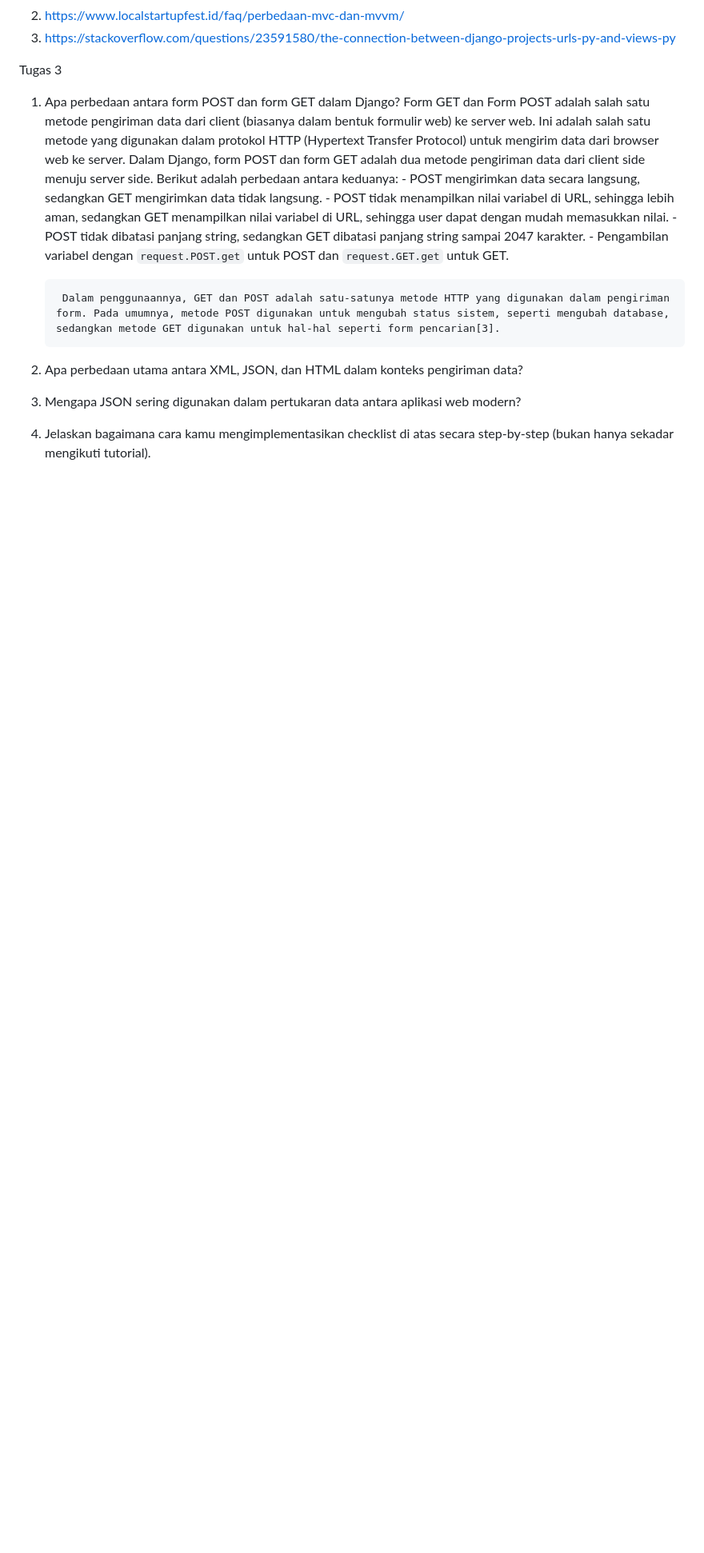
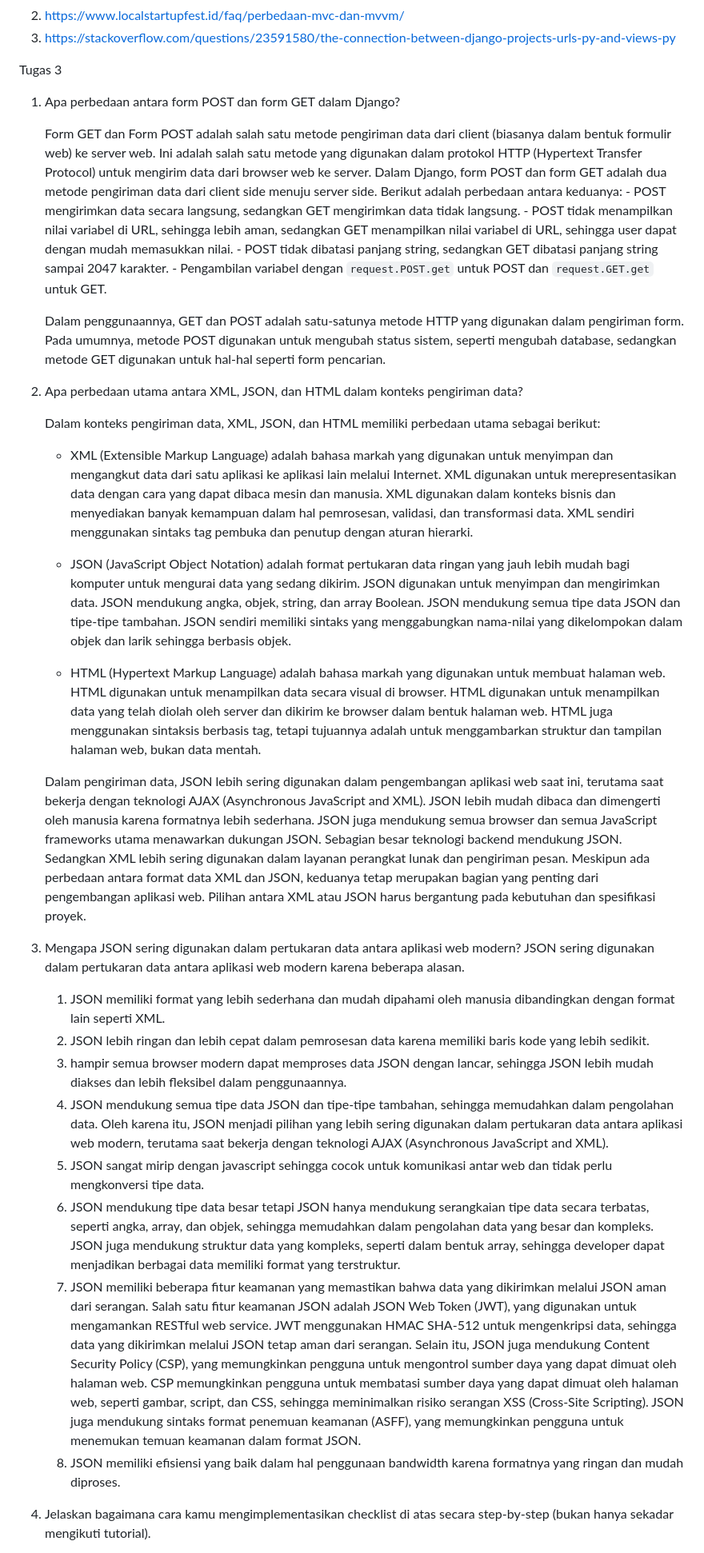
Before and after one commit to rontrying/inventory_management, a Markdown page: README.md, the part around one of its changes. Shown at 80% size. GitHub-like rendering; blank space fills up the shorter version.

Commit message:
testing textarea

```diff
--- a/README.md
+++ b/README.md
@@ -51,6 +51,7 @@ Referensi
 
 Tugas 3
 1. Apa perbedaan antara form POST dan form GET dalam Django?
+
     Form GET dan Form POST adalah salah satu metode pengiriman data dari client (biasanya dalam bentuk formulir web) ke server web. Ini adalah salah satu metode yang digunakan dalam protokol HTTP (Hypertext Transfer Protocol) untuk mengirim data dari browser web ke server.
     Dalam Django, form POST dan form GET adalah dua metode pengiriman data dari client side menuju server side. Berikut adalah perbedaan antara keduanya:
         - POST mengirimkan data secara langsung, sedangkan GET mengirimkan data tidak langsung.
@@ -58,10 +59,29 @@ Tugas 3
         - POST tidak dibatasi panjang string, sedangkan GET dibatasi panjang string sampai 2047 karakter.
         - Pengambilan variabel dengan `request.POST.get` untuk POST dan `request.GET.get` untuk GET.
 
-        Dalam penggunaannya, GET dan POST adalah satu-satunya metode HTTP yang digunakan dalam pengiriman form. Pada umumnya, metode POST digunakan untuk mengubah status sistem, seperti mengubah database, sedangkan metode GET digunakan untuk hal-hal seperti form pencarian[3].
+    Dalam penggunaannya, GET dan POST adalah satu-satunya metode HTTP yang digunakan dalam pengiriman form. Pada umumnya, metode POST digunakan untuk mengubah status sistem, seperti mengubah database, sedangkan metode GET digunakan untuk hal-hal seperti form pencarian.
 
 2. Apa perbedaan utama antara XML, JSON, dan HTML dalam konteks pengiriman data?
 
+    Dalam konteks pengiriman data, XML, JSON, dan HTML memiliki perbedaan utama sebagai berikut:
+    - XML (Extensible Markup Language) adalah bahasa markah yang digunakan untuk menyimpan dan mengangkut data dari satu aplikasi ke aplikasi lain melalui Internet. XML digunakan untuk merepresentasikan data dengan cara yang dapat dibaca mesin dan manusia. XML digunakan dalam konteks bisnis dan menyediakan banyak kemampuan dalam hal pemrosesan, validasi, dan transformasi data. XML sendiri menggunakan sintaks tag pembuka dan penutup dengan aturan hierarki.
+
+    - JSON (JavaScript Object Notation) adalah format pertukaran data ringan yang jauh lebih mudah bagi komputer untuk mengurai data yang sedang dikirim. JSON digunakan untuk menyimpan dan mengirimkan data. JSON mendukung angka, objek, string, dan array Boolean. JSON mendukung semua tipe data JSON dan tipe-tipe tambahan. JSON sendiri memiliki sintaks yang menggabungkan nama-nilai yang dikelompokan dalam objek dan larik sehingga berbasis objek.
+
+    - HTML (Hypertext Markup Language) adalah bahasa markah yang digunakan untuk membuat halaman web. HTML digunakan untuk menampilkan data secara visual di browser. HTML digunakan untuk menampilkan data yang telah diolah oleh server dan dikirim ke browser dalam bentuk halaman web. HTML juga menggunakan sintaksis berbasis tag, tetapi tujuannya adalah untuk menggambarkan struktur dan tampilan halaman web, bukan data mentah.
+
+    Dalam pengiriman data, JSON lebih sering digunakan dalam pengembangan aplikasi web saat ini, terutama saat bekerja dengan teknologi AJAX (Asynchronous JavaScript and XML). JSON lebih mudah dibaca dan dimengerti oleh manusia karena formatnya lebih sederhana. JSON juga mendukung semua browser dan semua JavaScript frameworks utama menawarkan dukungan JSON. Sebagian besar teknologi backend mendukung JSON. Sedangkan XML lebih sering digunakan dalam layanan perangkat lunak dan pengiriman pesan. Meskipun ada perbedaan antara format data XML dan JSON, keduanya tetap merupakan bagian yang penting dari pengembangan aplikasi web. Pilihan antara XML atau JSON harus bergantung pada kebutuhan dan spesifikasi proyek.
+
 3. Mengapa JSON sering digunakan dalam pertukaran data antara aplikasi web modern?
+    JSON sering digunakan dalam pertukaran data antara aplikasi web modern karena beberapa alasan.
+
+    1. JSON memiliki format yang lebih sederhana dan mudah dipahami oleh manusia dibandingkan dengan format lain seperti XML.
+    2. JSON lebih ringan dan lebih cepat dalam pemrosesan data karena memiliki baris kode yang lebih sedikit.
+    3. hampir semua browser modern dapat memproses data JSON dengan lancar, sehingga JSON lebih mudah diakses dan lebih fleksibel dalam penggunaannya.
+    4. JSON mendukung semua tipe data JSON dan tipe-tipe tambahan, sehingga memudahkan dalam pengolahan data. Oleh karena itu, JSON menjadi pilihan yang lebih sering digunakan dalam pertukaran data antara aplikasi web modern, terutama saat bekerja dengan teknologi AJAX (Asynchronous JavaScript and XML).
+    5. JSON sangat mirip dengan javascript sehingga cocok untuk komunikasi antar web dan tidak perlu mengkonversi tipe data.
+    6. JSON mendukung tipe data besar tetapi JSON hanya mendukung serangkaian tipe data secara terbatas, seperti angka, array, dan objek, sehingga memudahkan dalam pengolahan data yang besar dan kompleks. JSON juga mendukung struktur data yang kompleks, seperti dalam bentuk array, sehingga developer dapat menjadikan berbagai data memiliki format yang terstruktur.
+    7. JSON memiliki beberapa fitur keamanan yang memastikan bahwa data yang dikirimkan melalui JSON aman dari serangan. Salah satu fitur keamanan JSON adalah JSON Web Token (JWT), yang digunakan untuk mengamankan RESTful web service. JWT menggunakan HMAC SHA-512 untuk mengenkripsi data, sehingga data yang dikirimkan melalui JSON tetap aman dari serangan. Selain itu, JSON juga mendukung Content Security Policy (CSP), yang memungkinkan pengguna untuk mengontrol sumber daya yang dapat dimuat oleh halaman web. CSP memungkinkan pengguna untuk membatasi sumber daya yang dapat dimuat oleh halaman web, seperti gambar, script, dan CSS, sehingga meminimalkan risiko serangan XSS (Cross-Site Scripting). JSON juga mendukung sintaks format penemuan keamanan (ASFF), yang memungkinkan pengguna untuk menemukan temuan keamanan dalam format JSON.
+    8. JSON memiliki efisiensi yang baik dalam hal penggunaan bandwidth karena formatnya yang ringan dan mudah diproses.
 
 4. Jelaskan bagaimana cara kamu mengimplementasikan checklist di atas secara step-by-step (bukan hanya sekadar mengikuti tutorial).
```
Also changed, not shown: other parts of README.md (+4 -0 lines).
